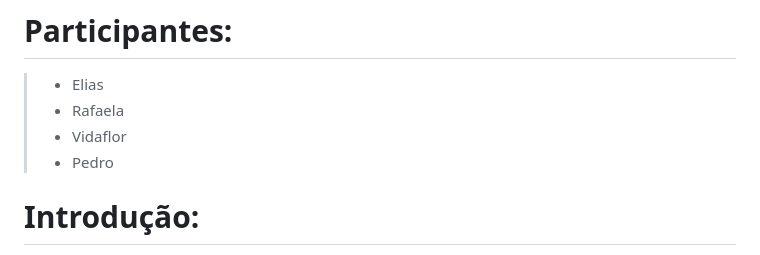
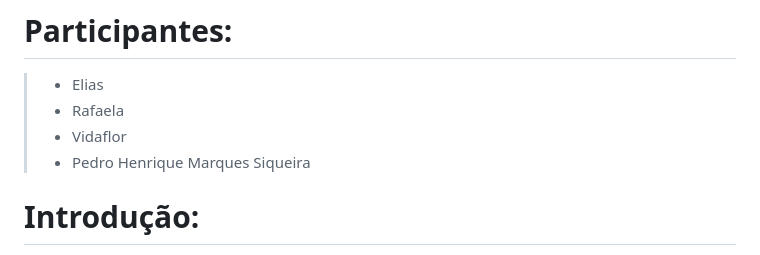
Before and after one commit to Tech-typescript/OO-Com-Tech-Typescript, a Markdown page: README.md, the part around the change. Rendered like a GitHub page.

```diff
--- a/README.md
+++ b/README.md
@@ -4,7 +4,7 @@
 > - Elias
 > - Rafaela
 > - Vidaflor
-> - Pedro
+> - Pedro Henrique Marques Siqueira
 
 # Introdução:
 > Olá a todos! Hoje estaremos explorando o TypeScript, uma linguagem de programação que traz recursos adicionais para o JavaScript, incluindo suporte a tipos estáticos e paradigma orientado a objetos.
```
